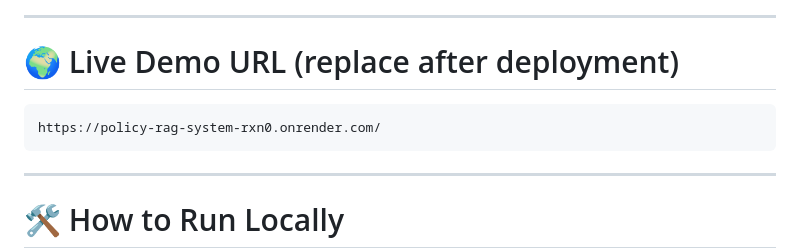
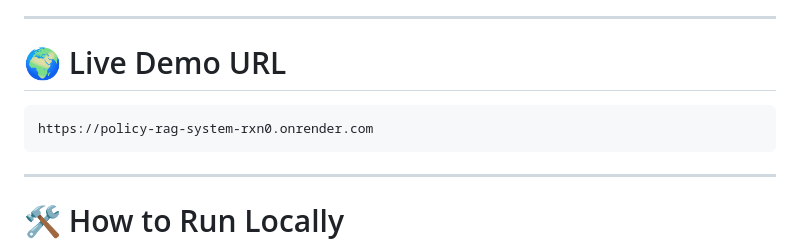
Before and after one commit to Maryam-Nisar-Ahmad/Policy-Rag-System, a Markdown page: README.md, the part around the change. Rendered like a GitHub page.

Commit message:
Finalized README

````diff
--- a/README.md
+++ b/README.md
@@ -127,10 +127,10 @@ If the system doesn’t find enough relevant context:
 
 ---
 
-# 🌍 Live Demo URL (replace after deployment)
+# 🌍 Live Demo URL
 
 ```
-https://policy-rag-system-rxn0.onrender.com/
+https://policy-rag-system-rxn0.onrender.com
 ```
 
 ---
````
